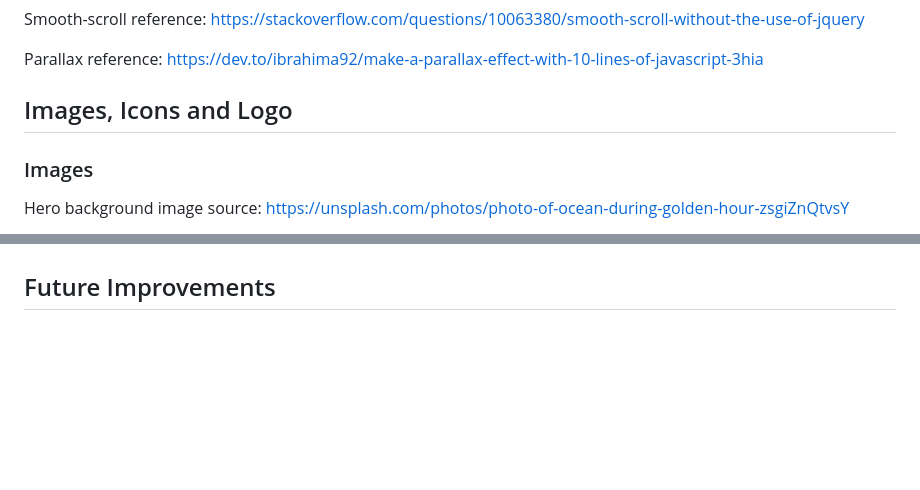
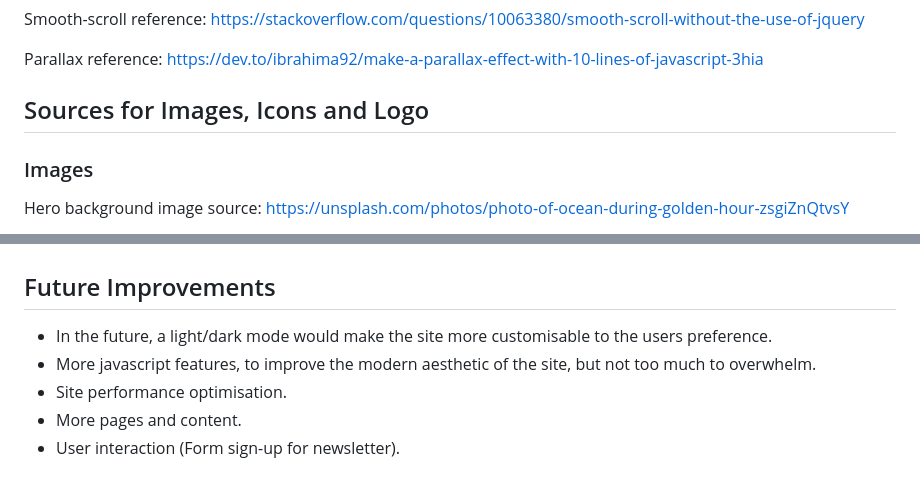
Before and after one commit to Oliver-Tommy/Mental-Health-Awareness, a Markdown page: README.md, 2 parts joined by grey strips. GitHub-like rendering; blank space fills up the shorter version.

Commit message:
Add: Future improvements to README.md

```diff
--- a/README.md
+++ b/README.md
@@ -199,7 +199,7 @@ Smooth-scroll reference: https://stackoverflow.com/questions/10063380/smooth-scr
 
 Parallax reference: https://dev.to/ibrahima92/make-a-parallax-effect-with-10-lines-of-javascript-3hia
 
-## Images, Icons and Logo
+## Sources for Images, Icons and Logo
 
 ### Images
 
@@ -218,3 +218,9 @@ Yoga in nature image source: https://www.pexels.com/photo/a-woman-drinking-water
 The logo was sourced from <a href="https://www.flaticon.com/free-icon/male-head-side-view-with-brains_30549?term=head&page=1&position=9&origin=search&related_id=30549" target="_blank">Flaticon.com</a>, and the base image was converted to a favicon using the website <a href="https://favicon.io/favicon-converter/" target="_blank">Favicon.io</a>.
 
 ## Future Improvements
+
+- In the future, a light/dark mode would make the site more customisable to the users preference.
+- More javascript features, to improve the modern aesthetic of the site, but not too much to overwhelm.
+- Site performance optimisation.
+- More pages and content.
+- User interaction (Form sign-up for newsletter).
```
